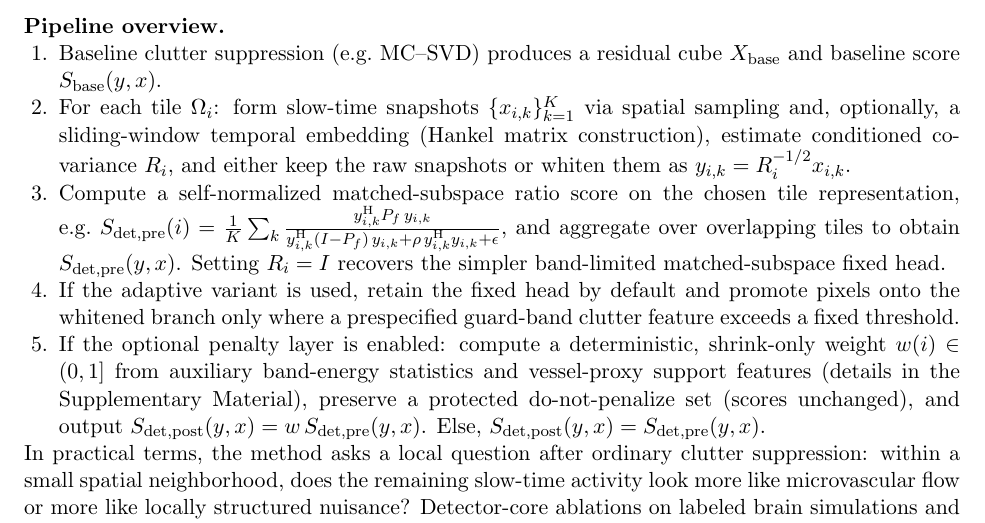
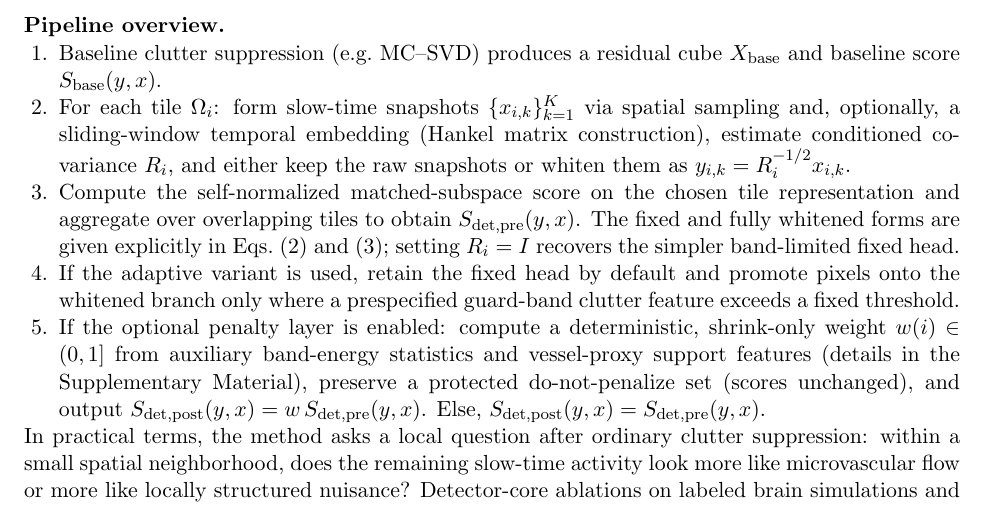
Before and after one commit to ArthurShune/fus-detectors, a LaTeX paper (paper/manuscript.tex): part of page 7 of 62, cut so that both start at the same text. Compiled offline with pdfLaTeX.

Commit message:
Remove duplicate detector equation from overview

```diff
--- a/paper/manuscript.tex
+++ b/paper/manuscript.tex
@@ -273,7 +273,7 @@ The fixed head is a local band-limited flow detector applied after ordinary resi
 \begin{enumerate}[nosep,leftmargin=1.6em,label=\arabic*.]
   \item Baseline clutter suppression (e.g.\ MC--SVD) produces a residual cube $X_{\mathrm{base}}$ and baseline score $S_{\mathrm{base}}(y,x)$.
   \item For each tile $\Omega_i$: form slow-time snapshots $\{x_{i,k}\}_{k=1}^K$ via spatial sampling and, optionally, a sliding-window temporal embedding (Hankel matrix construction), estimate conditioned covariance $R_i$, and either keep the raw snapshots or whiten them as $y_{i,k}=R_i^{-1/2}x_{i,k}$.
-  \item Compute a self-normalized matched-subspace ratio score on the chosen tile representation, e.g.\ $S_{\mathrm{det,pre}}(i)=\frac{1}{K}\sum_k \frac{y_{i,k}\Hh \Pf\, y_{i,k}}{y_{i,k}\Hh (I-\Pf)\, y_{i,k}+\rho\, y_{i,k}\Hh y_{i,k}+\epsilon}$, and aggregate over overlapping tiles to obtain $S_{\mathrm{det,pre}}(y,x)$. Setting $R_i=I$ recovers the simpler band-limited matched-subspace fixed head.
+  \item Compute the self-normalized matched-subspace score on the chosen tile representation and aggregate over overlapping tiles to obtain $S_{\mathrm{det,pre}}(y,x)$. The fixed and fully whitened forms are given explicitly in Eqs.~\eqref{eq:s0} and \eqref{eq:sw}; setting $R_i=I$ recovers the simpler band-limited fixed head.
   \item If the adaptive variant is used, retain the fixed head by default and promote pixels onto the whitened branch only where a prespecified guard-band clutter feature exceeds a fixed threshold.
   \item If the optional penalty layer is enabled: compute a deterministic, shrink-only weight $w(i)\in(0,1]$ from auxiliary band-energy statistics and vessel-proxy support features (details in the Supplementary Material), preserve a protected do-not-penalize set (scores unchanged), and output $S_{\mathrm{det,post}}(y,x)=w\,S_{\mathrm{det,pre}}(y,x)$. Else, $S_{\mathrm{det,post}}(y,x)=S_{\mathrm{det,pre}}(y,x)$.
 \end{enumerate}
```
Also changed, not shown: paper/preprint.pdf.
